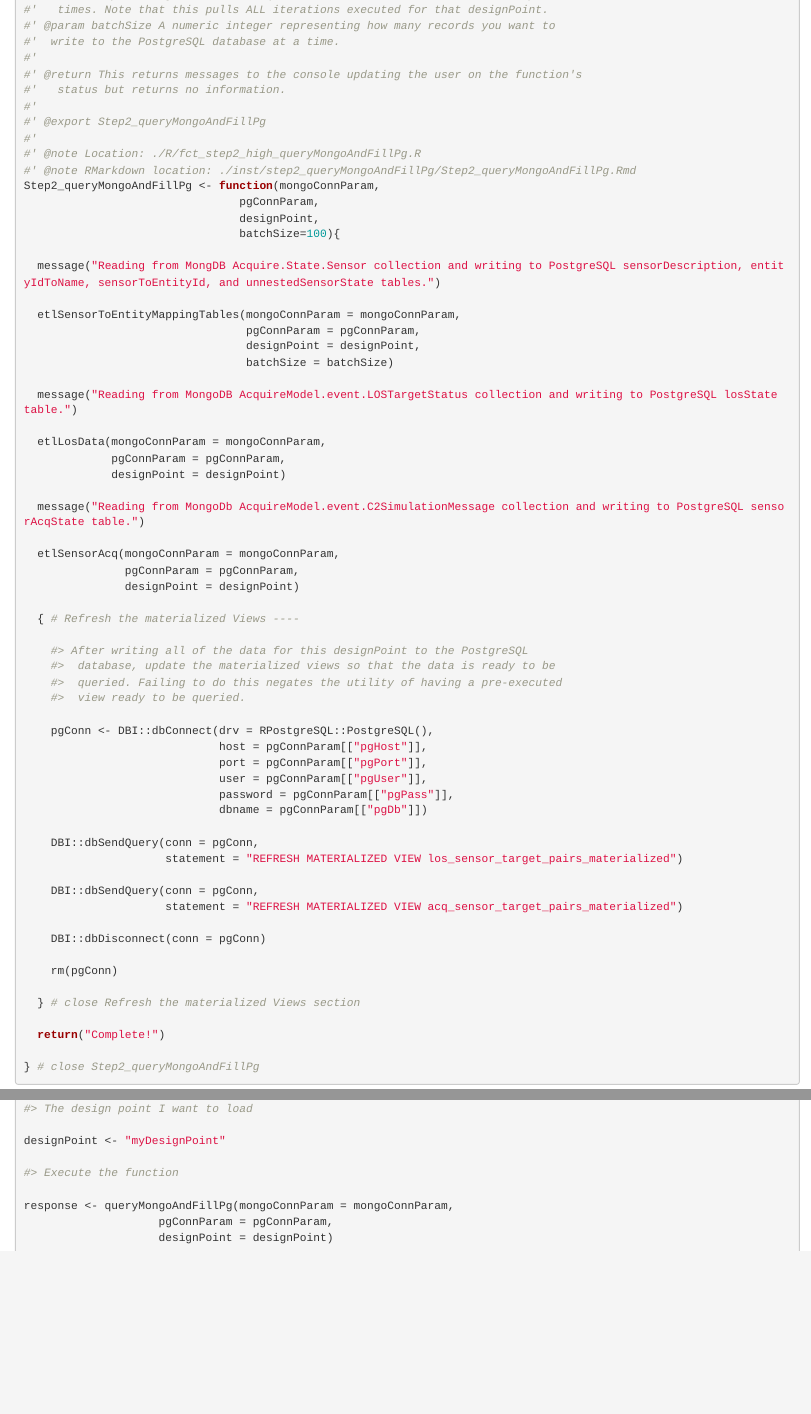
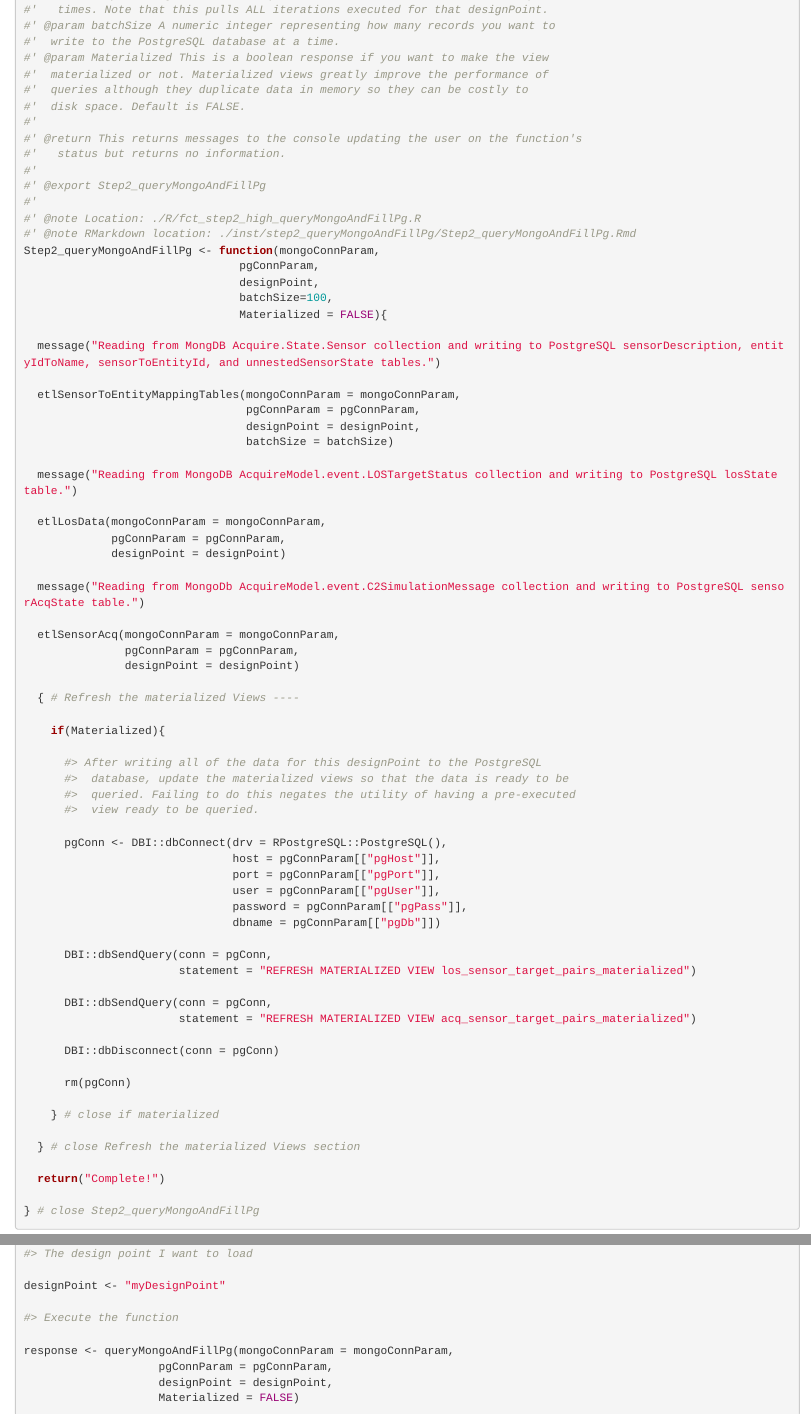
Before and after one commit to nkester/modSim, an R Markdown document (inst/step2_queryMongoAndFillPg/Step2_queryMongoAndFillPg.Rmd): the page in a window 1100 px wide, from 16020 px down, and a second part further down, joined at a grey line. Rendered offline with R 4.5, knitr and Pandoc, with nearby package versions.

Commit message:
Added a parameter to step two to turn up Materialized View Refresh if materialized views are not created in step 1.

````diff
--- a/inst/step2_queryMongoAndFillPg/Step2_queryMongoAndFillPg.Rmd
+++ b/inst/step2_queryMongoAndFillPg/Step2_queryMongoAndFillPg.Rmd
@@ -860,6 +860,10 @@ This is the only function exported from this step in the process.
 #'   times. Note that this pulls ALL iterations executed for that designPoint.
 #' @param batchSize A numeric integer representing how many records you want to
 #'  write to the PostgreSQL database at a time.
+#' @param Materialized This is a boolean response if you want to make the view
+#'  materialized or not. Materialized views greatly improve the performance of
+#'  queries although they duplicate data in memory so they can be costly to
+#'  disk space. Default is FALSE.
 #'
 #' @return This returns messages to the console updating the user on the function's
 #'   status but returns no information.
@@ -871,7 +875,8 @@ This is the only function exported from this step in the process.
 Step2_queryMongoAndFillPg <- function(mongoConnParam,
                                 pgConnParam,
                                 designPoint,
-                                batchSize=100){
+                                batchSize=100,
+                                Materialized = FALSE){
 
   message("Reading from MongDB Acquire.State.Sensor collection and writing to PostgreSQL sensorDescription, entityIdToName, sensorToEntityId, and unnestedSensorState tables.")
 
@@ -894,27 +899,31 @@ Step2_queryMongoAndFillPg <- function(mongoConnParam,
 
   { # Refresh the materialized Views ----
 
-    #> After writing all of the data for this designPoint to the PostgreSQL
-    #>  database, update the materialized views so that the data is ready to be
-    #>  queried. Failing to do this negates the utility of having a pre-executed
-    #>  view ready to be queried.
+    if(Materialized){
 
-    pgConn <- DBI::dbConnect(drv = RPostgreSQL::PostgreSQL(),
-                             host = pgConnParam[["pgHost"]],
-                             port = pgConnParam[["pgPort"]],
-                             user = pgConnParam[["pgUser"]],
-                             password = pgConnParam[["pgPass"]],
-                             dbname = pgConnParam[["pgDb"]])
+      #> After writing all of the data for this designPoint to the PostgreSQL
+      #>  database, update the materialized views so that the data is ready to be
+      #>  queried. Failing to do this negates the utility of having a pre-executed
+      #>  view ready to be queried.
 
-    DBI::dbSendQuery(conn = pgConn,
-                     statement = "REFRESH MATERIALIZED VIEW los_sensor_target_pairs_materialized")
+      pgConn <- DBI::dbConnect(drv = RPostgreSQL::PostgreSQL(),
+                               host = pgConnParam[["pgHost"]],
+                               port = pgConnParam[["pgPort"]],
+                               user = pgConnParam[["pgUser"]],
+                               password = pgConnParam[["pgPass"]],
+                               dbname = pgConnParam[["pgDb"]])
 
-    DBI::dbSendQuery(conn = pgConn,
-                     statement = "REFRESH MATERIALIZED VIEW acq_sensor_target_pairs_materialized")
+      DBI::dbSendQuery(conn = pgConn,
+                       statement = "REFRESH MATERIALIZED VIEW los_sensor_target_pairs_materialized")
 
-    DBI::dbDisconnect(conn = pgConn)
+      DBI::dbSendQuery(conn = pgConn,
+                       statement = "REFRESH MATERIALIZED VIEW acq_sensor_target_pairs_materialized")
 
-    rm(pgConn)
+      DBI::dbDisconnect(conn = pgConn)
+
+      rm(pgConn)
+
+    } # close if materialized
 
   } # close Refresh the materialized Views section
 
@@ -966,7 +975,8 @@ designPoint <- "myDesignPoint"
 
 response <- queryMongoAndFillPg(mongoConnParam = mongoConnParam,
                     pgConnParam = pgConnParam,
-                    designPoint = designPoint)
+                    designPoint = designPoint,
+                    Materialized = FALSE)
 
 
 ```
````
Also changed, not shown: R/fct_step1_createModSimDb.R (+9 -1 lines), R/fct_step2_high_queryMongoAndFillPg.R (+10 -1 lines), inst/step1_CreatePgDatabase/Step1_configurePostgresDb.Rmd (+9 -1 lines), inst/step1_CreatePgDatabase/Step1_configurePostgresDb.html, inst/step2_queryMongoAndFillPg/Step2_queryMongoAndFillPg.html, 2 other files.
